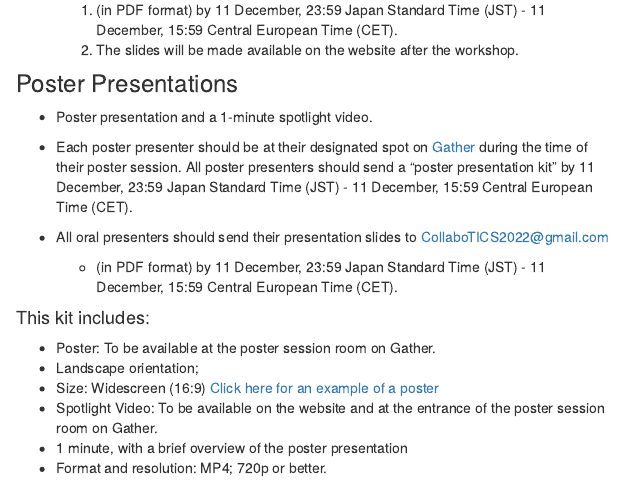
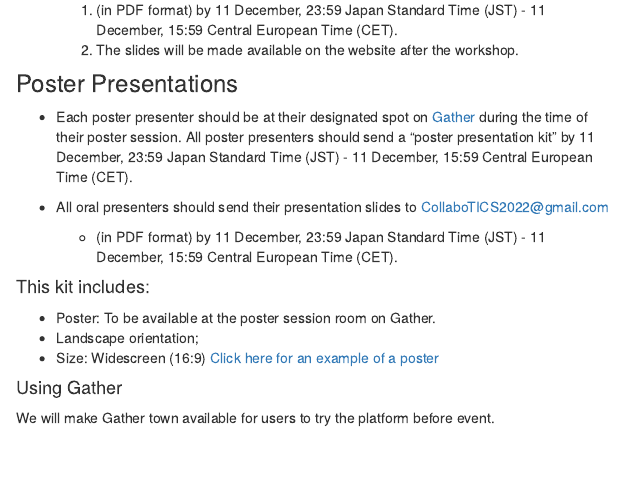
Before and after one commit to collabotics2022/collabotics2022.github.io, an R Markdown document (registration.Rmd): the page in a window 1100 px wide, from 1100 px down. The pictures show the output file registration.html that the author committed with the source, opened offline; library style sheets and scripts come from the installed R packages.

Commit message:
info about gather, minus info about splotlight video

```diff
--- a/_site.yml
+++ b/_site.yml
@@ -10,10 +10,10 @@ navbar:
       href: program.html
     - text: "Registration & Submission"
       href: registration.html
-    - text: "Spotlight Video"
-      href: video.html
-    - text: "Presentation Videos"
-      href: presentation.html
+    # - text: "Spotlight Video"
+    #   href: video.html
+    # - text: "Presentation Videos"
+    #   href: presentation.html
     - text: "Committee"
       href: committee.html
   right:
--- a/registration.Rmd
+++ b/registration.Rmd
@@ -130,7 +130,6 @@ The workshop will host two types of presentations: Oral Presentations and Poster
 
 ### Poster Presentations
 
-  - Poster presentation and a 1-minute spotlight video.
   - Each poster presenter should be at their designated spot on [Gather](https://gather.town/) during the time of their poster session. All poster presenters should send a "poster presentation kit" by 11 December, 23:59 Japan Standard Time (JST) - 11 December, 15:59 Central European Time (CET).
 
   - All oral presenters should send their presentation slides to <CollaboTICS2022@gmail.com>
@@ -142,12 +141,10 @@ The workshop will host two types of presentations: Oral Presentations and Poster
   - Poster: To be available at the poster session room on Gather.
   - Landscape orientation;
   - Size: Widescreen (16:9) [Click here for an example of a poster](https://drive.google.com/file/d/1uO2CIA6ypEXUsjyD2baO9UW65oNPbdVz/view?usp=sharing)
-  - Spotlight Video: To be available on the website and at the entrance of the poster session room on Gather.
-  - 1 minute, with a brief overview of the poster presentation
-  - Format and resolution: MP4; 720p or better.
 
-<!-- #### Using Gather -->
+#### Using Gather
 
+We  will make Gather town available for users to try the platform before event.
 <!-- [Click here](https://gather.town/invite?token=KQz_tOL_HoATchjTau33qxs7irtEM4N6) for an example room where prospective participants of the workshop can enter and explore the platform prior the event. -->
 
 
```
Also changed, not shown: index.Rmd (+1 -2 lines), committee.html, header.html, index.html, presentation.html, program.html, registration.html, search.json, video.html, 1 other file.
